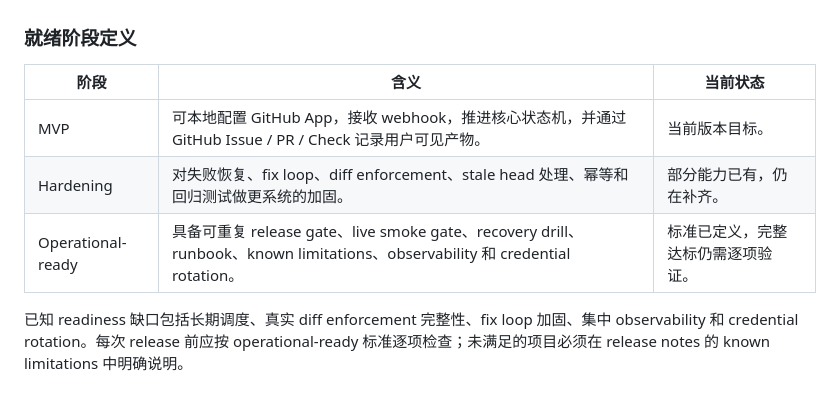
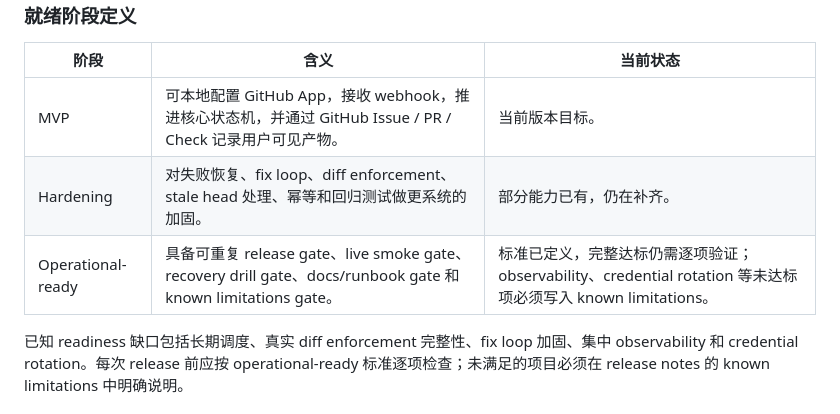
Before and after one commit to gray0128/AgentOrchestrator, a Markdown page: README.md, the part around the change. Rendered like a GitHub page.

Commit message:
docs: align readiness table with release gates

```diff
--- a/README.md
+++ b/README.md
@@ -42,7 +42,7 @@ Live 运维和恢复演练按 [Live Operations And Recovery Runbook](docs/operat
 | --- | --- | --- |
 | MVP | 可本地配置 GitHub App，接收 webhook，推进核心状态机，并通过 GitHub Issue / PR / Check 记录用户可见产物。 | 当前版本目标。 |
 | Hardening | 对失败恢复、fix loop、diff enforcement、stale head 处理、幂等和回归测试做更系统的加固。 | 部分能力已有，仍在补齐。 |
-| Operational-ready | 具备可重复 release gate、live smoke gate、recovery drill、runbook、known limitations、observability 和 credential rotation。 | 标准已定义，完整达标仍需逐项验证。 |
+| Operational-ready | 具备可重复 release gate、live smoke gate、recovery drill gate、docs/runbook gate 和 known limitations gate。 | 标准已定义，完整达标仍需逐项验证；observability、credential rotation 等未达标项必须写入 known limitations。 |
 
 已知 readiness 缺口包括长期调度、真实 diff enforcement 完整性、fix loop 加固、集中 observability 和 credential rotation。每次 release 前应按 operational-ready 标准逐项检查；未满足的项目必须在 release notes 的 known limitations 中明确说明。
 
```
